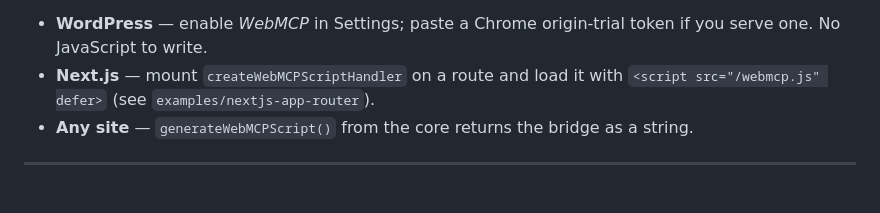
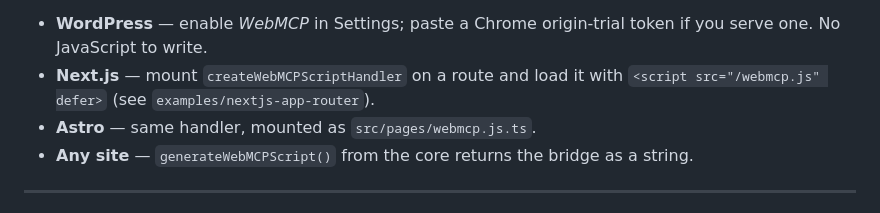
Before and after one commit to CorsenAI/corsen-context, a Markdown page: README.md, the part around the change. Rendered like a GitHub page.

```diff
--- a/README.md
+++ b/README.md
@@ -93,6 +93,7 @@ Because a page's content comes from authors, comments and imports, every tool is
 
 - **WordPress** — enable *WebMCP* in Settings; paste a Chrome origin-trial token if you serve one. No JavaScript to write.
 - **Next.js** — mount `createWebMCPScriptHandler` on a route and load it with `<script src="/webmcp.js" defer>` (see `examples/nextjs-app-router`).
+- **Astro** — same handler, mounted as `src/pages/webmcp.js.ts`.
 - **Any site** — `generateWebMCPScript()` from the core returns the bridge as a string.
 
 ---
```
Also changed, not shown: SUBMISSION.md (+2 -0 lines).
